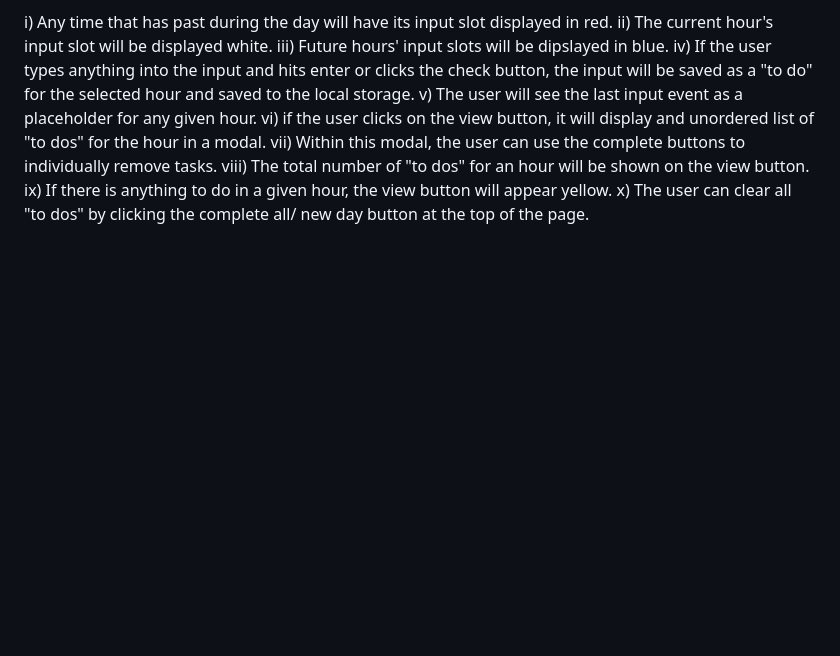
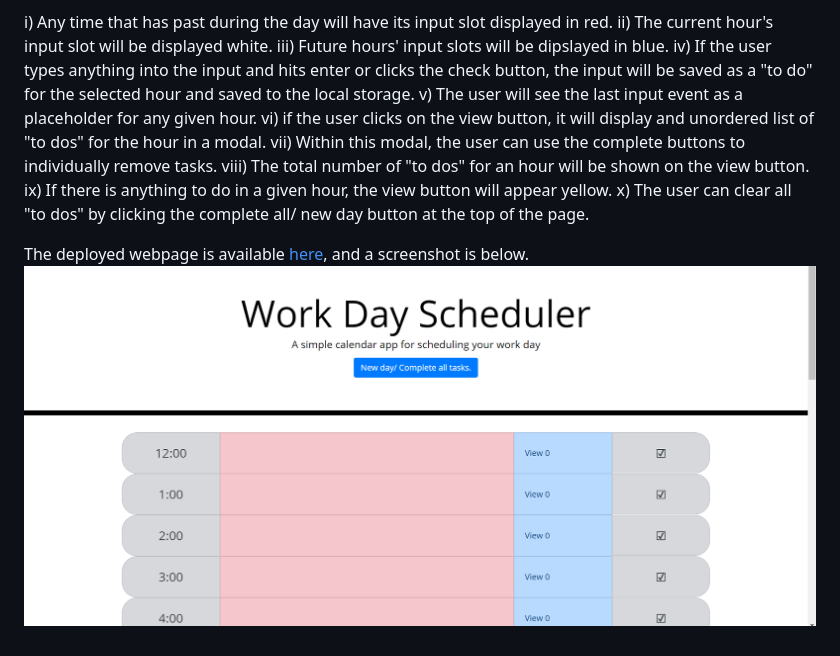
Before and after one commit to jalbert12485/daily-calendar, a Markdown page: README.md, the part around the change. GitHub-like rendering; pictures changed too: Screenshot.png (added); blank space fills up the shorter version.

```diff
--- a/README.md
+++ b/README.md
@@ -14,3 +14,6 @@ vii)  Within this modal, the user can use the complete buttons to individually r
 viii) The total number of "to dos" for an hour will be shown on the view button.
 ix) If there is anything to do in a given hour, the view button will appear yellow.
 x) The user can clear all "to dos" by clicking the complete all/ new day button at the top of the page.
+
+The deployed webpage is available [here](https://jalbert12485.github.io/daily-calendar/), and a screenshot is below.
+![Screenshot](Screenshot.png)
```
